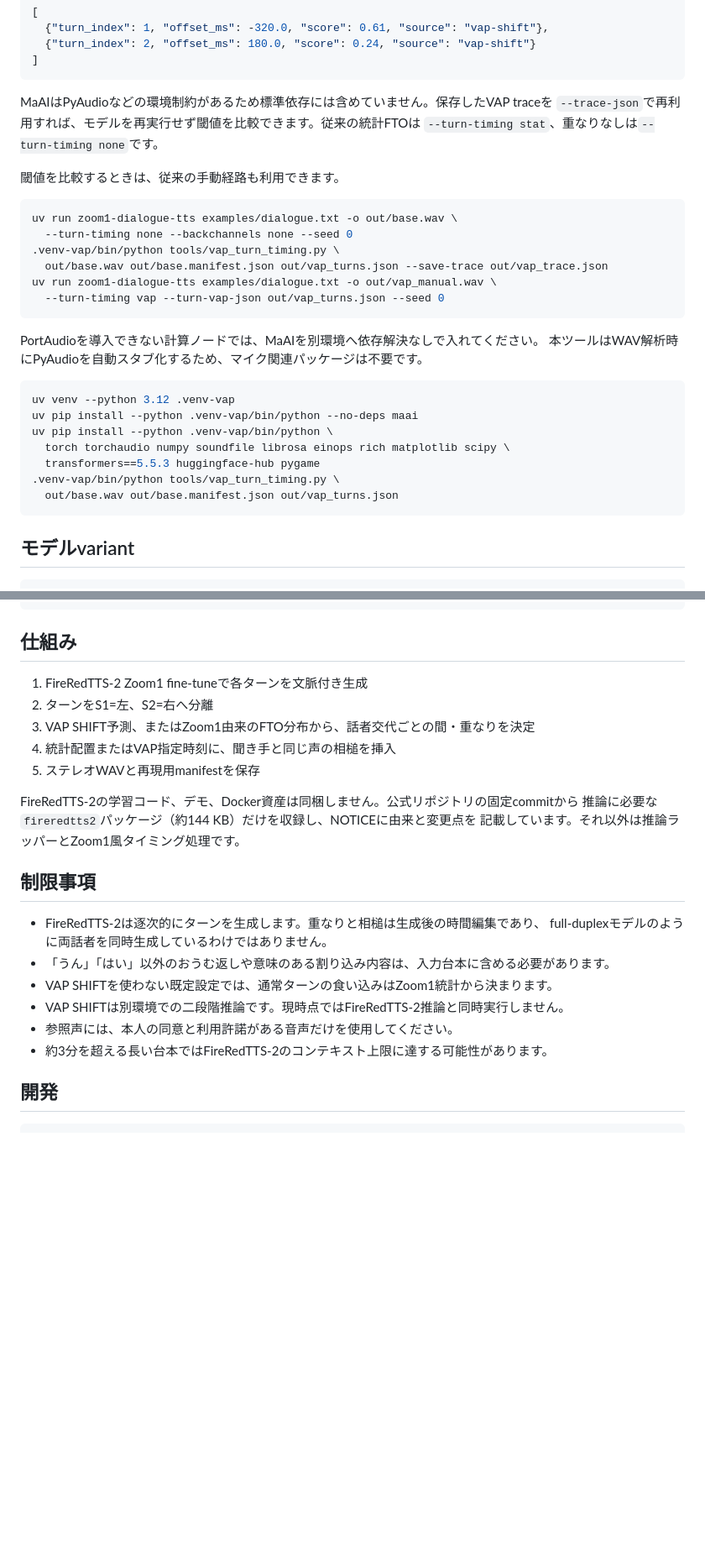
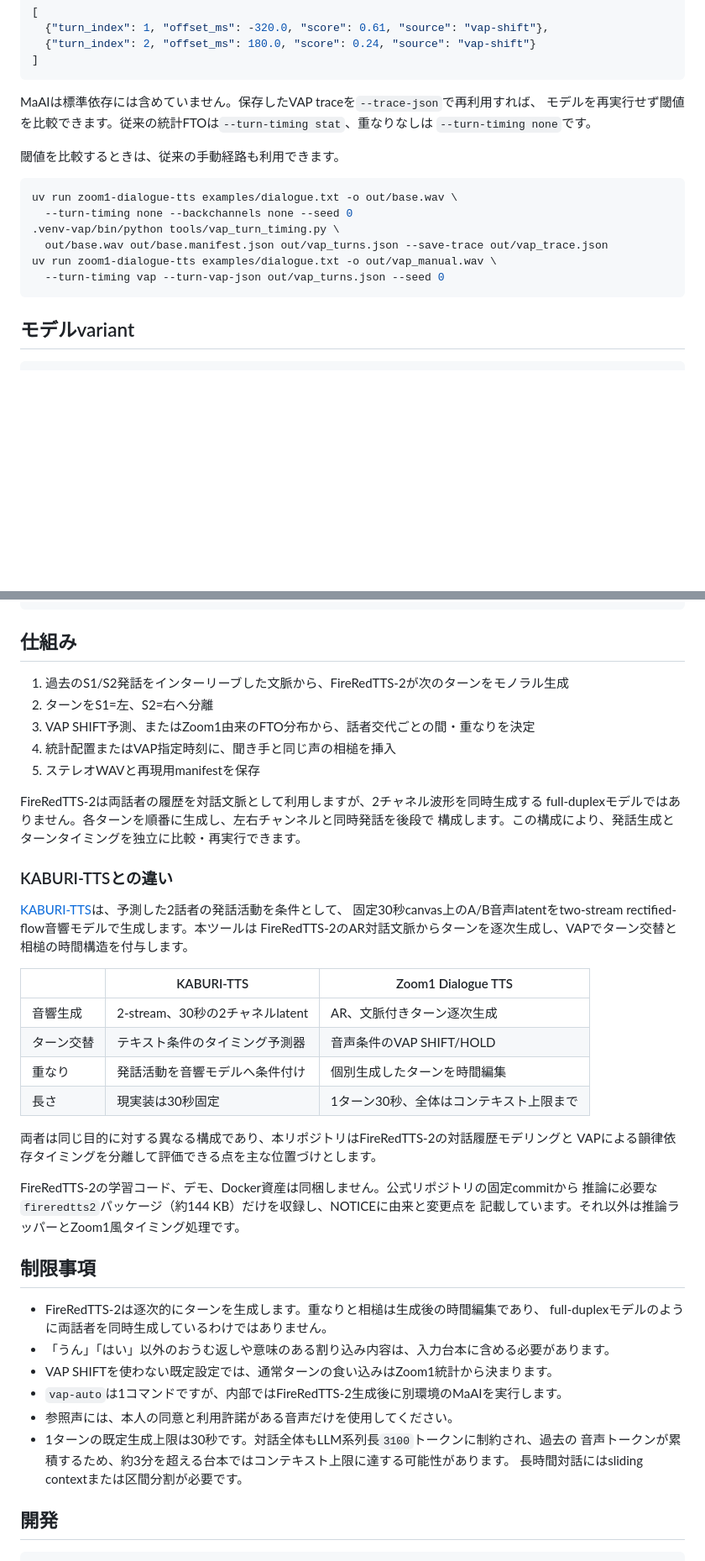
Before and after one commit to Kitamura-Kx/zoom1-dialogue-tts-mycustom, a Markdown page: README.md, 2 parts joined by grey strips. Shown at 84% size. Rendered like a GitHub page; blank space fills up the shorter version.

Commit message:
Clarify dialogue generation architecture and limits

````diff
--- a/README.md
+++ b/README.md
@@ -116,9 +129,9 @@ FireRedTTS-2による各ターンの生成は1回だけです。生成後にタ
 ]
 ```
 
-MaAIはPyAudioなどの環境制約があるため標準依存には含めていません。保存したVAP traceを
-`--trace-json`で再利用すれば、モデルを再実行せず閾値を比較できます。従来の統計FTOは
-`--turn-timing stat`、重なりなしは`--turn-timing none`です。
+MaAIは標準依存には含めていません。保存したVAP traceを`--trace-json`で再利用すれば、
+モデルを再実行せず閾値を比較できます。従来の統計FTOは`--turn-timing stat`、重なりなしは
+`--turn-timing none`です。
 
 閾値を比較するときは、従来の手動経路も利用できます。
 
@@ -129,19 +142,6 @@ uv run zoom1-dialogue-tts examples/dialogue.txt -o out/base.wav \
   out/base.wav out/base.manifest.json out/vap_turns.json --save-trace out/vap_trace.json
 uv run zoom1-dialogue-tts examples/dialogue.txt -o out/vap_manual.wav \
   --turn-timing vap --turn-vap-json out/vap_turns.json --seed 0
-```
-
-PortAudioを導入できない計算ノードでは、MaAIを別環境へ依存解決なしで入れてください。
-本ツールはWAV解析時にPyAudioを自動スタブ化するため、マイク関連パッケージは不要です。
-
-```bash
-uv venv --python 3.12 .venv-vap
-uv pip install --python .venv-vap/bin/python --no-deps maai
-uv pip install --python .venv-vap/bin/python \
-  torch torchaudio numpy soundfile librosa einops rich matplotlib scipy \
-  transformers==5.5.3 huggingface-hub pygame
-.venv-vap/bin/python tools/vap_turn_timing.py \
-  out/base.wav out/base.manifest.json out/vap_turns.json
 ```
 
 ## モデルvariant
@@ -169,11 +169,31 @@ uv run zoom1-dialogue-tts examples/dialogue.txt --variant keep -o out/keep.wav
 
 ## 仕組み
 
-1. FireRedTTS-2 Zoom1 fine-tuneで各ターンを文脈付き生成
+1. 過去のS1/S2発話をインターリーブした文脈から、FireRedTTS-2が次のターンをモノラル生成
 2. ターンをS1=左、S2=右へ分離
 3. VAP SHIFT予測、またはZoom1由来のFTO分布から、話者交代ごとの間・重なりを決定
 4. 統計配置またはVAP指定時刻に、聞き手と同じ声の相槌を挿入
 5. ステレオWAVと再現用manifestを保存
+
+FireRedTTS-2は両話者の履歴を対話文脈として利用しますが、2チャネル波形を同時生成する
+full-duplexモデルではありません。各ターンを順番に生成し、左右チャンネルと同時発話を後段で
+構成します。この構成により、発話生成とターンタイミングを独立に比較・再実行できます。
+
+### KABURI-TTSとの違い
+
+[KABURI-TTS](https://github.com/llm-jp/kaburi-tts)は、予測した2話者の発話活動を条件として、
+固定30秒canvas上のA/B音声latentをtwo-stream rectified-flow音響モデルで生成します。本ツールは
+FireRedTTS-2のAR対話文脈からターンを逐次生成し、VAPでターン交替と相槌の時間構造を付与します。
+
+| | KABURI-TTS | Zoom1 Dialogue TTS |
+|---|---|---|
+| 音響生成 | 2-stream、30秒の2チャネルlatent | AR、文脈付きターン逐次生成 |
+| ターン交替 | テキスト条件のタイミング予測器 | 音声条件のVAP SHIFT/HOLD |
+| 重なり | 発話活動を音響モデルへ条件付け | 個別生成したターンを時間編集 |
+| 長さ | 現実装は30秒固定 | 1ターン30秒、全体はコンテキスト上限まで |
+
+両者は同じ目的に対する異なる構成であり、本リポジトリはFireRedTTS-2の対話履歴モデリングと
+VAPによる韻律依存タイミングを分離して評価できる点を主な位置づけとします。
 
 FireRedTTS-2の学習コード、デモ、Docker資産は同梱しません。公式リポジトリの固定commitから
 推論に必要な`fireredtts2`パッケージ（約144 KB）だけを収録し、NOTICEに由来と変更点を
@@ -185,9 +205,11 @@ FireRedTTS-2の学習コード、デモ、Docker資産は同梱しません。
   full-duplexモデルのように両話者を同時生成しているわけではありません。
 - 「うん」「はい」以外のおうむ返しや意味のある割り込み内容は、入力台本に含める必要があります。
 - VAP SHIFTを使わない既定設定では、通常ターンの食い込みはZoom1統計から決まります。
-- VAP SHIFTは別環境での二段階推論です。現時点ではFireRedTTS-2推論と同時実行しません。
+- `vap-auto`は1コマンドですが、内部ではFireRedTTS-2生成後に別環境のMaAIを実行します。
 - 参照声には、本人の同意と利用許諾がある音声だけを使用してください。
-- 約3分を超える長い台本ではFireRedTTS-2のコンテキスト上限に達する可能性があります。
+- 1ターンの既定生成上限は30秒です。対話全体もLLM系列長`3100`トークンに制約され、過去の
+  音声トークンが累積するため、約3分を超える台本ではコンテキスト上限に達する可能性があります。
+  長時間対話にはsliding contextまたは区間分割が必要です。
 
 ## 開発
 
````
Also changed, not shown: other parts of README.md (+16 -3 lines).
